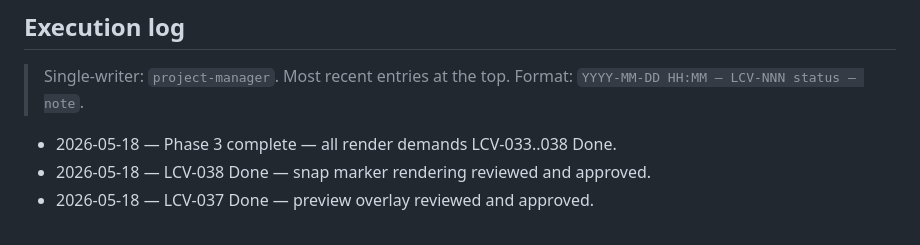
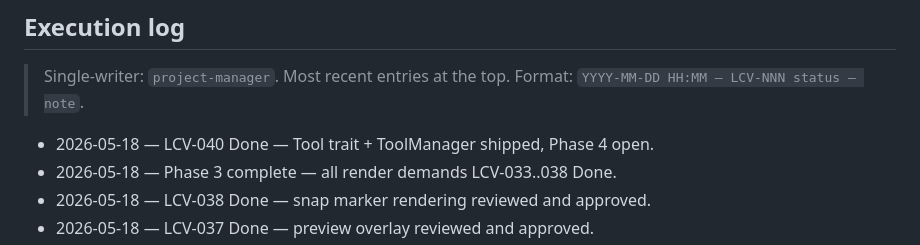
Before and after one commit to grstein/LaserCAD-R14, a Markdown page: PLAN.md, the part around the change. Drawn GitHub-style.

Commit message:
docs(PLAN): add LCV-040 Done log entry

```diff
--- a/PLAN.md
+++ b/PLAN.md
@@ -155,6 +155,7 @@ On every invocation, the `project-manager`:
 
 > Single-writer: `project-manager`. Most recent entries at the top. Format: `YYYY-MM-DD HH:MM — LCV-NNN status — note`.
 
+- 2026-05-18 — LCV-040 Done — Tool trait + ToolManager shipped, Phase 4 open.
 - 2026-05-18 — Phase 3 complete — all render demands LCV-033..038 Done.
 - 2026-05-18 — LCV-038 Done — snap marker rendering reviewed and approved.
 - 2026-05-18 — LCV-037 Done — preview overlay reviewed and approved.
```
